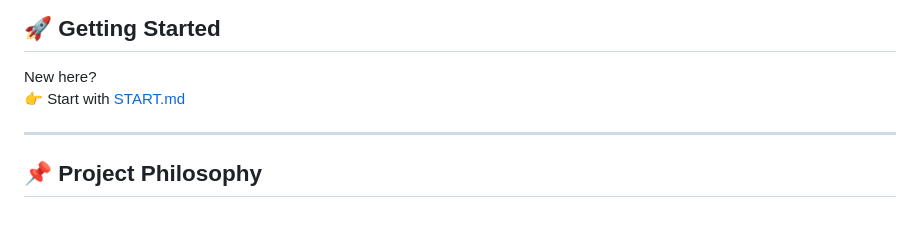
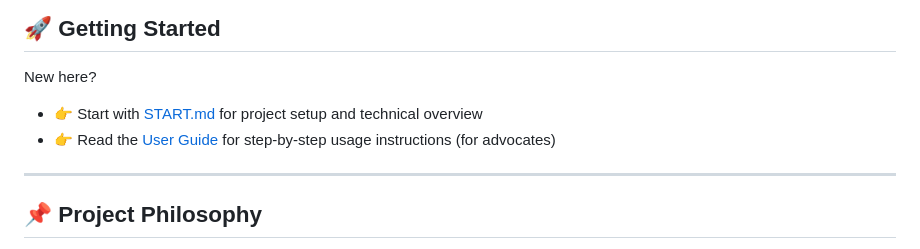
Before and after one commit to anshika-codes-AI/bhartiya-nyay-ai, a Markdown page: README.md, the part around the change. GitHub-like rendering; blank space fills up the shorter version.

Commit message:
Link user guide from README

```diff
--- a/README.md
+++ b/README.md
@@ -8,7 +8,10 @@
 ## 🚀 Getting Started
 
 New here?
-👉 Start with [START.md](START.md)
+
+- 👉 Start with [START.md](START.md) for project setup and technical overview
+- 👉 Read the [User Guide](USER_GUIDE.md) for step-by-step usage instructions (for advocates)
+
 
 ---
 
```
